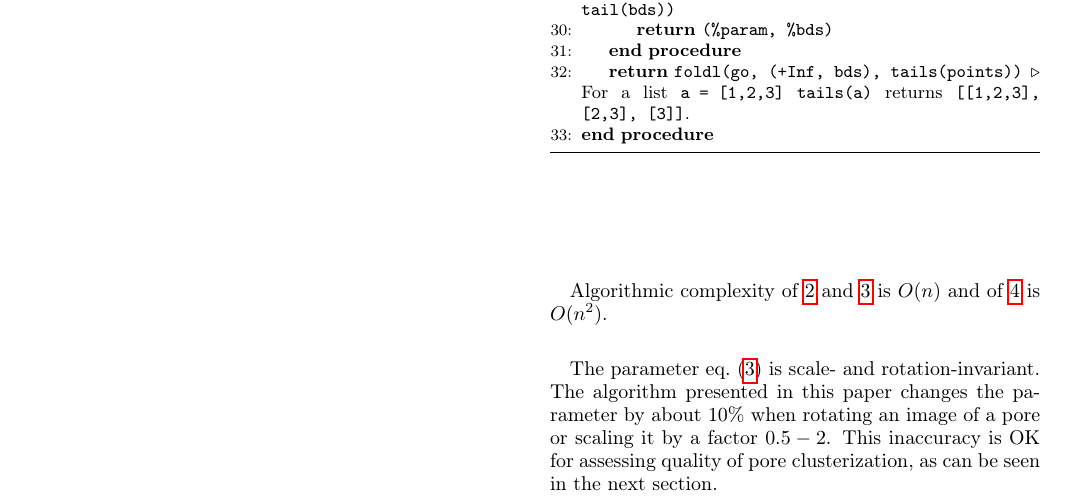
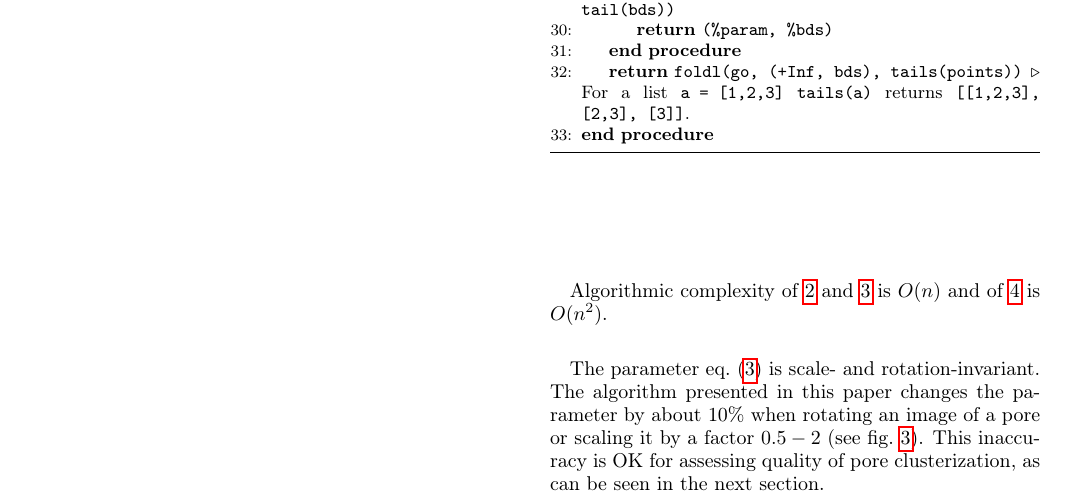
Before and after one commit to fatimp/pore-narrowness-paper, a LaTeX paper (paper.tex): part of page 4 of 8, cut so that both start at the same text. Compiled offline with pdfLaTeX.

Commit message:
Add a reference

```diff
--- a/paper.tex
+++ b/paper.tex
@@ -381,9 +381,9 @@ of \ref{alg:pmin} is $O(n^2)$.
 
 The parameter \cref{eq:awesomeness} is scale- and rotation-invariant. The
 algorithm presented in this paper changes the parameter by about 10\% when
-rotating an image of a pore or scaling it by a factor $0.5-2$. This inaccuracy
-is OK for assessing quality of pore clusterization, as can be seen in the next
-section.
+rotating an image of a pore or scaling it by a factor $0.5-2$ (see
+\cref{fig:rotation-resize}). This inaccuracy is OK for assessing quality of pore
+clusterization, as can be seen in the next section.
 \begin{figure}
   \centering
   \includegraphics[width=0.9\linewidth]{images/rotation-resize.png}
```
